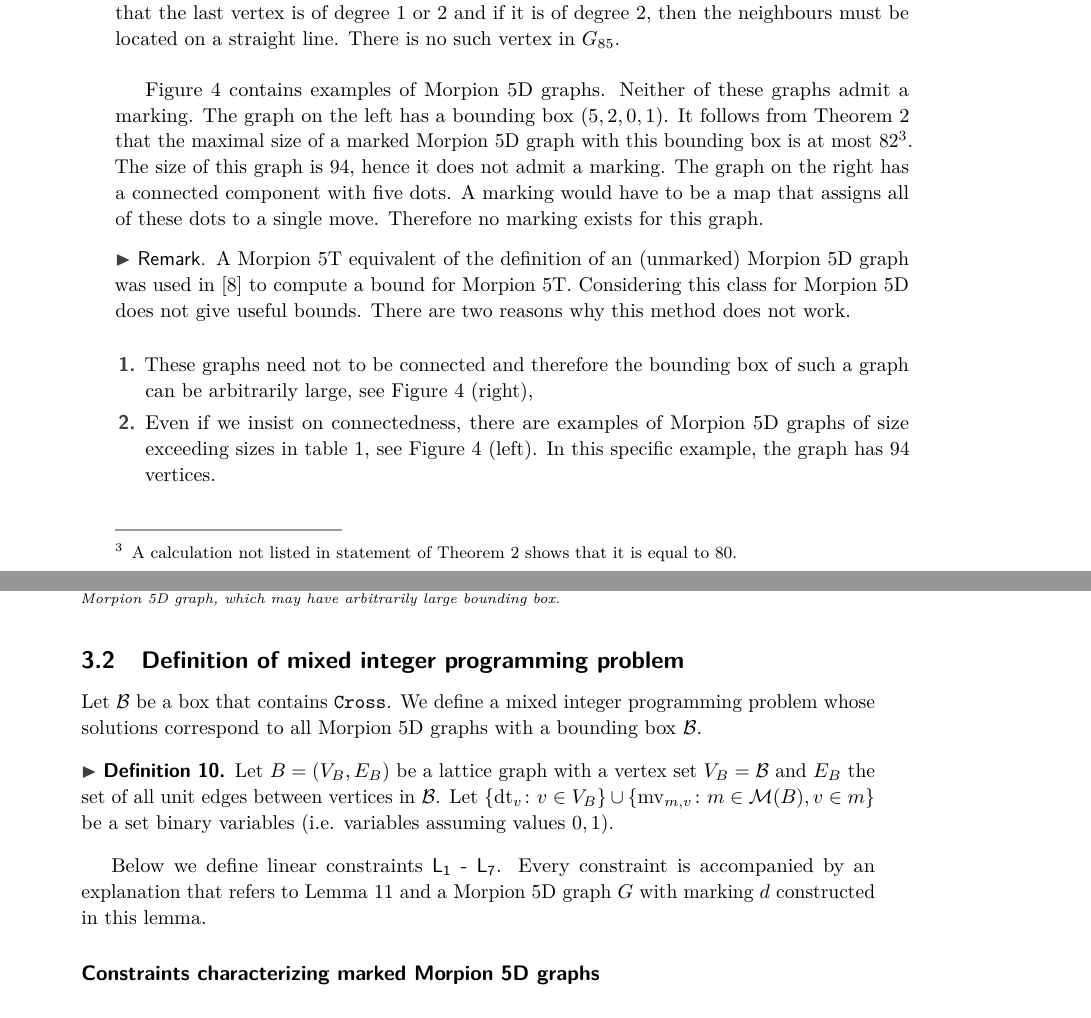
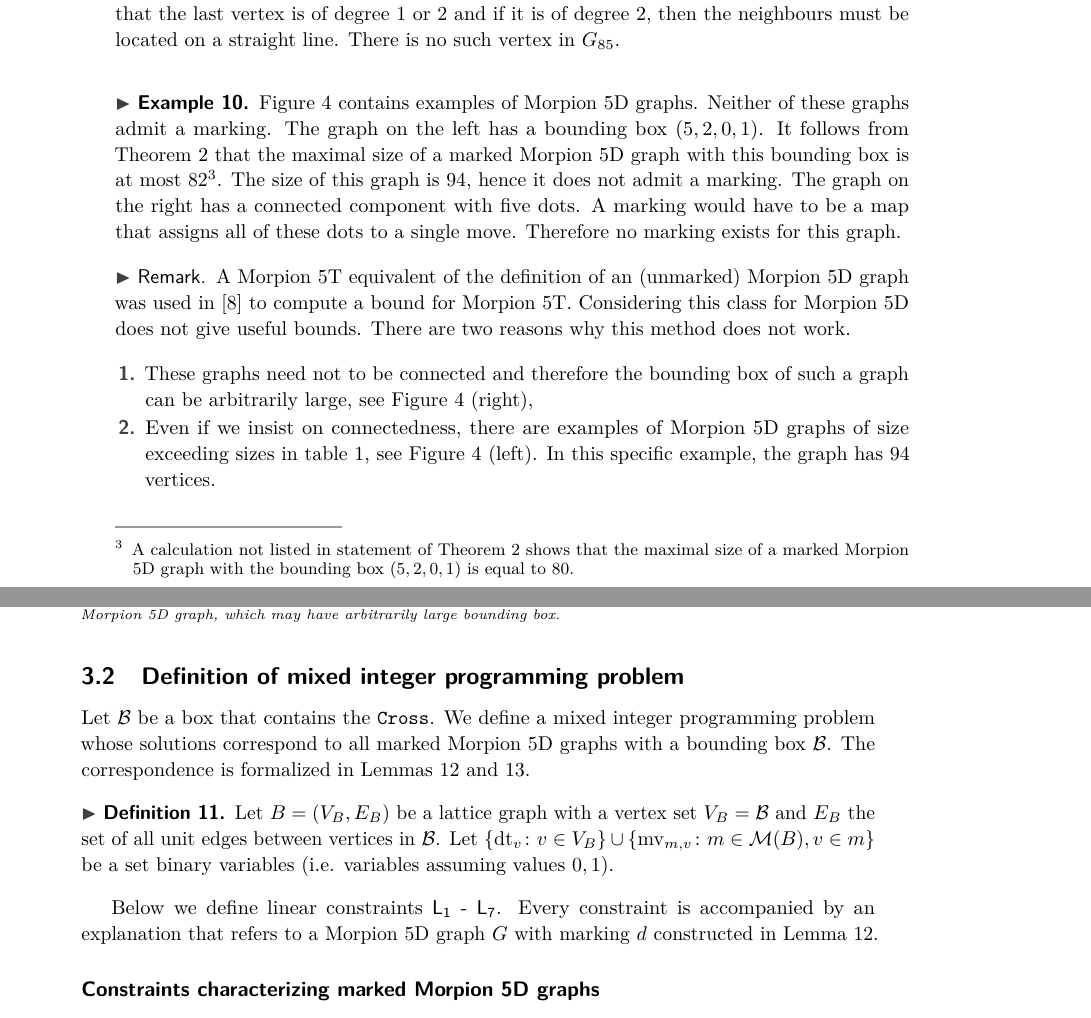
Before and after one commit to anagorko/morpion-lpp, a LaTeX paper (5dpaper/morpion5d.tex, which reads 5dpaper/linear.tex): two parts of pages 6 and 7 of 14, joined at a grey line, cut so that both start at the same text. Compiled offline with pdfLaTeX.

Commit message:
Changes to linear

```diff
--- a/5dpaper/linear.tex
+++ b/5dpaper/linear.tex
@@ -144,15 +144,18 @@ There is no such vertex in $G_{85}$.
   \label{fig:uncon}
 \end{figure}
 
+\begin{example}
 Figure~\ref{fig:uncon} contains examples of Morpion 5D graphs.
 Neither of these graphs admit a marking.
 The graph on the left has a bounding box $(5,2,0,1)$.
 It follows from Theorem~\ref{thm:boxes} that the maximal size of a marked Morpion 5D graph with this
-  bounding box is at most $82$\footnote{A calculation not listed in statement of Theorem~\ref{thm:boxes} shows that it is equal to $80$.}.
+  bounding box is at most $82$\footnote{A calculation not listed in statement of Theorem~\ref{thm:boxes} shows that the maximal size of a marked Morpion 5D graph
+with the bounding box $(5,2,0,1)$ is equal to $80$.}.
 The size of this graph is $94$, hence it does not admit a marking.
 The graph on the right has a connected component with five dots.
 A marking would have to be a map that assigns all of these dots to a single move.
 Therefore no marking exists for this graph.
+\end{example}
  %\todo{We have to decide either for ``unordered Morpion 5D graph'' or ``Morpion 5D graph'' --- currently we have both} %(see Section~\ref{sec:linear} for definitions an  unordered Morpion 5D graph and unmarked unordered Morpion 5D graph).
  %\todo{Define the size of such a graph - number of vertices - $36$}.
 %We will call every such graph an \emph{unordered Morpion 5T graph}. See section~\ref{sec:linear} for a formal definition.
@@ -181,9 +184,9 @@ table \ref{tbl:boundingboxes}, see Figure~\ref{fig:uncon} (left). In this specif
 
 \subsection{Definition of mixed integer programming problem}
 
-Let $\mathcal{B}$ be a box that contains $\Cross$.
-We define a mixed integer programming problem whose solutions correspond to all Morpion 5D graphs with a bounding
-   box $\mathcal{B}$.
+Let $\mathcal{B}$ be a box that contains the $\Cross$.
+We define a mixed integer programming problem whose solutions correspond to all marked Morpion 5D graphs with a bounding
+   box $\mathcal{B}$. The correspondence is formalized in Lemmas \ref{lem:solutions} and \ref{lem:graphs}.
 
 \begin{definition}
   \label{def:mip}
@@ -191,8 +194,8 @@ We define a mixed integer programming problem whose solutions correspond to all
  Let $ \{ \dt_v \colon v \in V_B \} \cup \{ \mv_{m, v} \colon m \in \mathcal{M}(B), v \in m \}$ be a set  binary variables (i.e. variables assuming values $0, 1$).
 \end{definition}
 
-Below we define linear constraints \L{1} - \L{7}. Every constraint is accompanied by an explanation that refers to Lemma \ref{lem:solutions}
-and a Morpion 5D graph $G$ with marking $d$ constructed in this lemma.
+Below we define linear constraints \L{1} - \L{7}. Every constraint is accompanied by an explanation that refers to
+ a Morpion 5D graph $G$ with marking $d$ constructed in Lemma \ref{lem:solutions}.
 \paragraph*{Constraints characterizing marked Morpion 5D graphs}
   \begin{enumerate}[label=\L{\arabic*}.]
   \item  For each $v \in \Cross$,
```
Also changed, not shown: 5dpaper/linear.tex (14 more changed lines).
